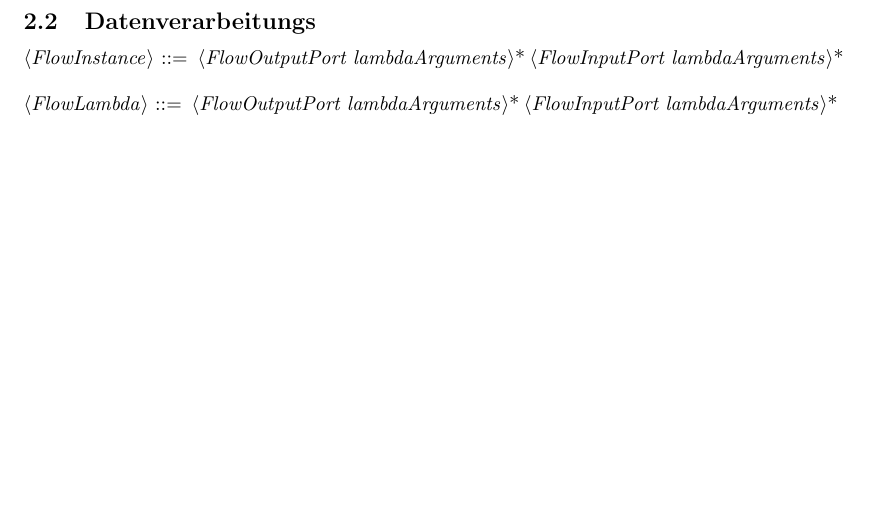
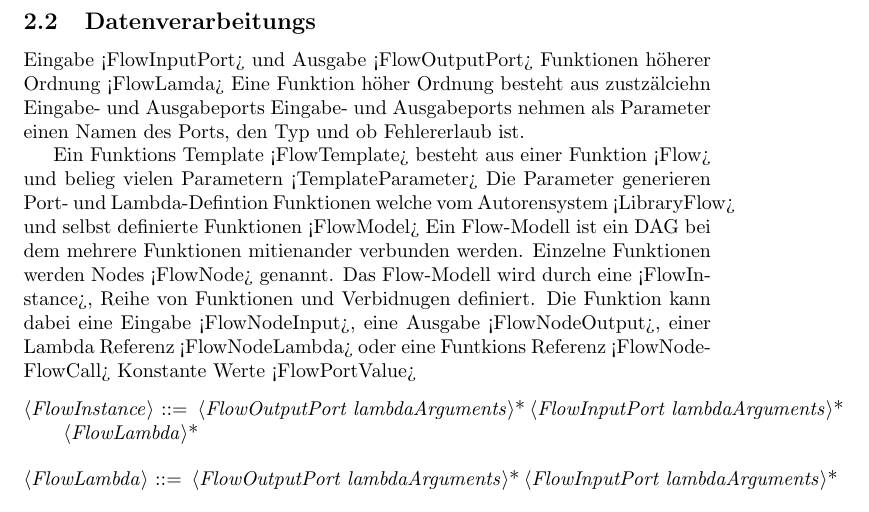
Before and after one commit to andreas-eichhorn/bachelorarbeit, a LaTeX document (bachelorarbeit.tex): part of page 6 of 10 before the commit and part of page 6 of 11 after it, cut so that both start at the same text, the shorter picture padded with empty space. Compiled offline with pdfLaTeX.

Commit message:
hauptteil geändert

```diff
--- a/bachelorarbeit.tex
+++ b/bachelorarbeit.tex
@@ -101,8 +101,20 @@
     A3
     \newpage
     \subsection{Datenverarbeitungs}
+    Eingabe <FlowInputPort> und Ausgabe <FlowOutputPort>
+    Funktionen höherer Ordnung <FlowLamda>
+    Eine Funktion höher Ordnung besteht aus zustzälciehn Eingabe- und Ausgabeports
+    Eingabe- und Ausgabeports nehmen als Parameter einen Namen des Ports, den Typ und ob Fehlererlaub ist.
+
+    Ein Funktions Template <FlowTemplate> besteht aus einer Funktion <Flow> und belieg vielen Parametern <TemplateParameter>
+    Die Parameter generieren Port- und Lambda-Defintion
+    Funktionen welche vom Autorensystem <LibraryFlow> und selbst definierte Funktionen <FlowModel>
+    Ein Flow-Modell ist ein DAG bei dem mehrere Funktionen mitienander verbunden werden. Einzelne Funktionen werden Nodes <FlowNode> genannt.
+    Das Flow-Modell wird durch eine <FlowInstance>, Reihe von Funktionen und Verbidnugen definiert.
+    Die Funktion kann dabei eine Eingabe <FlowNodeInput>, eine Ausgabe <FlowNodeOutput>, einer Lambda Referenz <FlowNodeLambda> oder eine Funtkions Referenz <FlowNodeFlowCall>
+    Konstante Werte <FlowPortValue>
     \begin{grammar}
-        <FlowInstance> ::= <FlowOutputPort lambdaArguments>* <FlowInputPort lambdaArguments>*
+        <FlowInstance> ::= <FlowOutputPort lambdaArguments>* <FlowInputPort lambdaArguments>* <FlowLambda>*
 
         <FlowLambda> ::= <FlowOutputPort lambdaArguments>* <FlowInputPort lambdaArguments>*
 
```
Also changed, not shown: bachelorarbeit.pdf, 1 other file.
